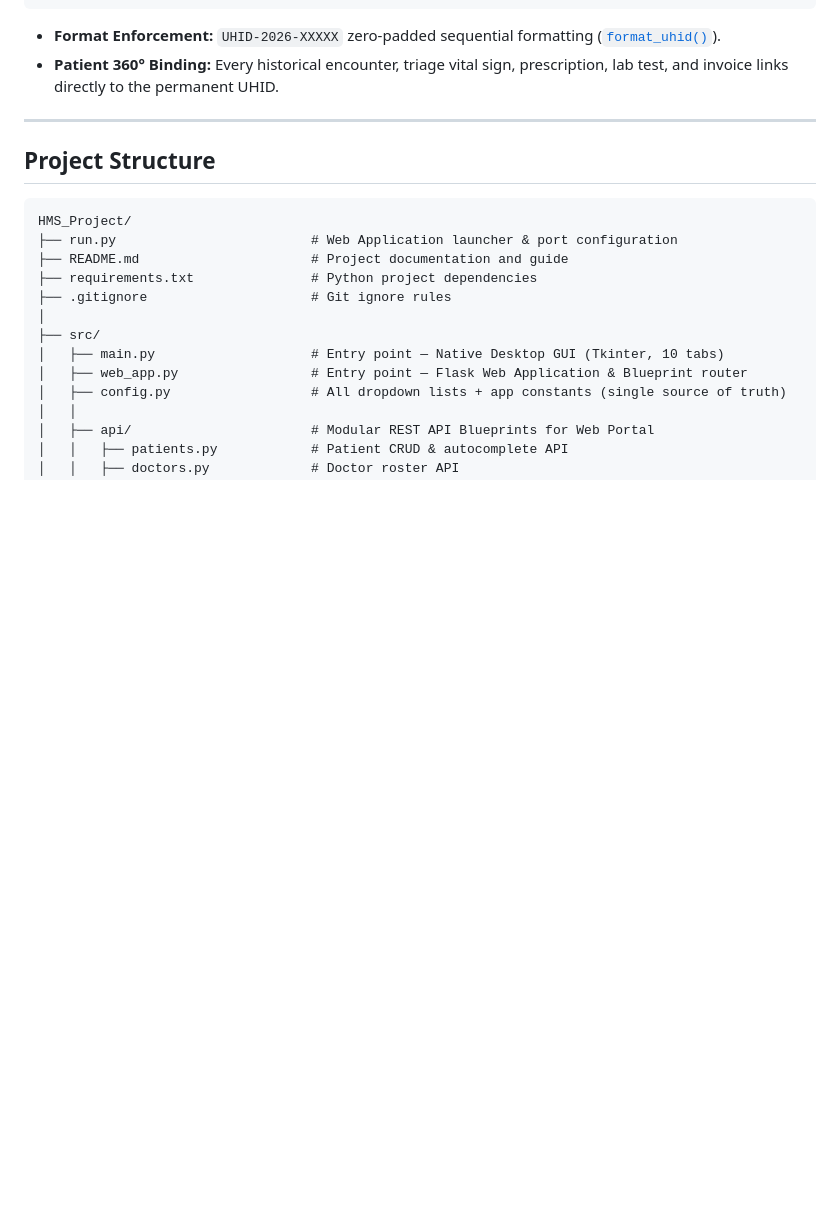
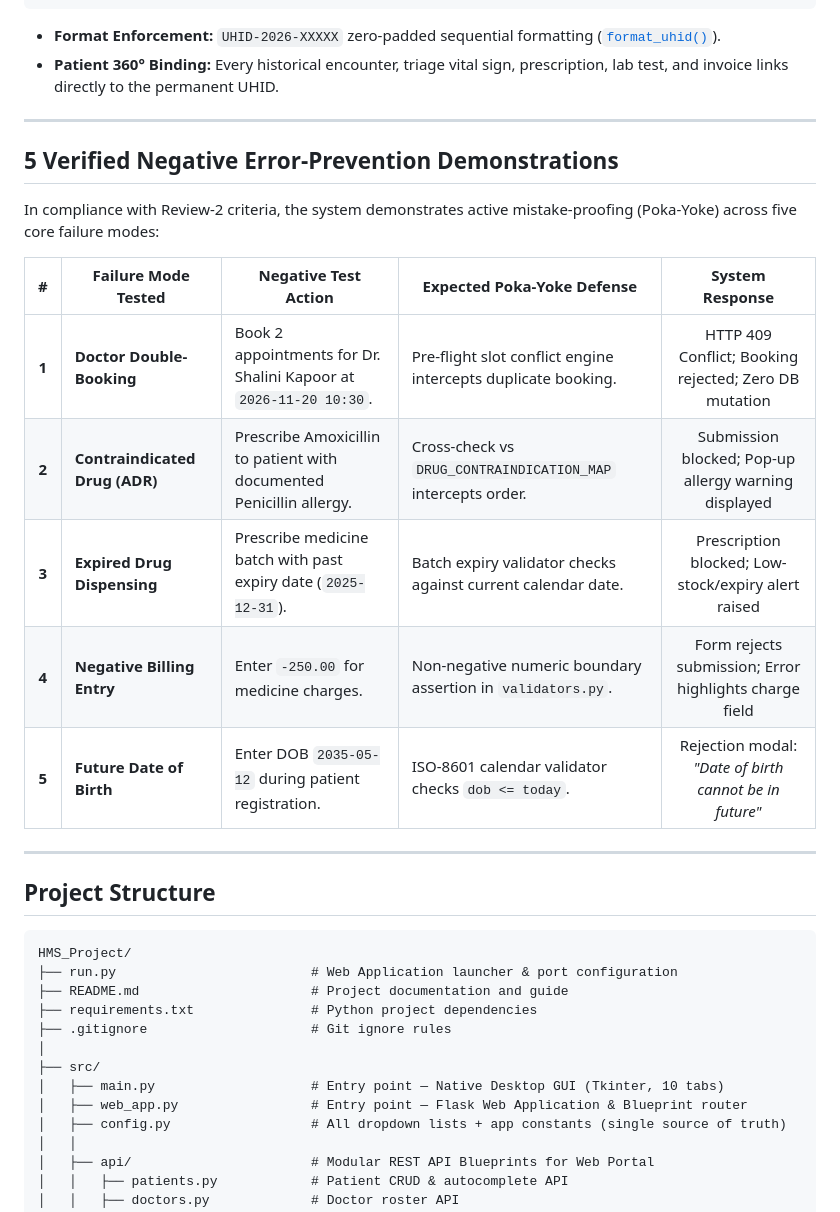
Before and after one commit to AjayBora002/TQM-Hospital-Management-System, a Markdown page: README.md, the part around the change. Rendered like a GitHub page; blank space fills up the shorter version.

Commit message:
docs(readme): document 5 verified negative error-prevention test scenarios

```diff
--- a/README.md
+++ b/README.md
@@ -163,6 +163,20 @@ The system strictly adheres to the National Health Authority (NHA) ABDM architec
 
 - **Format Enforcement:** `UHID-2026-XXXXX` zero-padded sequential formatting ([`format_uhid()`](src/models/patient.py)).
 - **Patient 360° Binding:** Every historical encounter, triage vital sign, prescription, lab test, and invoice links directly to the permanent UHID.
+
+---
+
+## 5 Verified Negative Error-Prevention Demonstrations
+
+In compliance with Review-2 criteria, the system demonstrates active mistake-proofing (Poka-Yoke) across five core failure modes:
+
+| # | Failure Mode Tested | Negative Test Action | Expected Poka-Yoke Defense | System Response |
+|:---:|---|---|---|:---:|
+| **1** | **Doctor Double-Booking** | Book 2 appointments for Dr. Shalini Kapoor at `2026-11-20 10:30`. | Pre-flight slot conflict engine intercepts duplicate booking. | HTTP 409 Conflict; Booking rejected; Zero DB mutation |
+| **2** | **Contraindicated Drug (ADR)** | Prescribe Amoxicillin to patient with documented Penicillin allergy. | Cross-check vs `DRUG_CONTRAINDICATION_MAP` intercepts order. | Submission blocked; Pop-up allergy warning displayed |
+| **3** | **Expired Drug Dispensing** | Prescribe medicine batch with past expiry date (`2025-12-31`). | Batch expiry validator checks against current calendar date. | Prescription blocked; Low-stock/expiry alert raised |
+| **4** | **Negative Billing Entry** | Enter `-250.00` for medicine charges. | Non-negative numeric boundary assertion in `validators.py`. | Form rejects submission; Error highlights charge field |
+| **5** | **Future Date of Birth** | Enter DOB `2035-05-12` during patient registration. | ISO-8601 calendar validator checks `dob <= today`. | Rejection modal: *"Date of birth cannot be in future"* |
 
 ---
 
```
